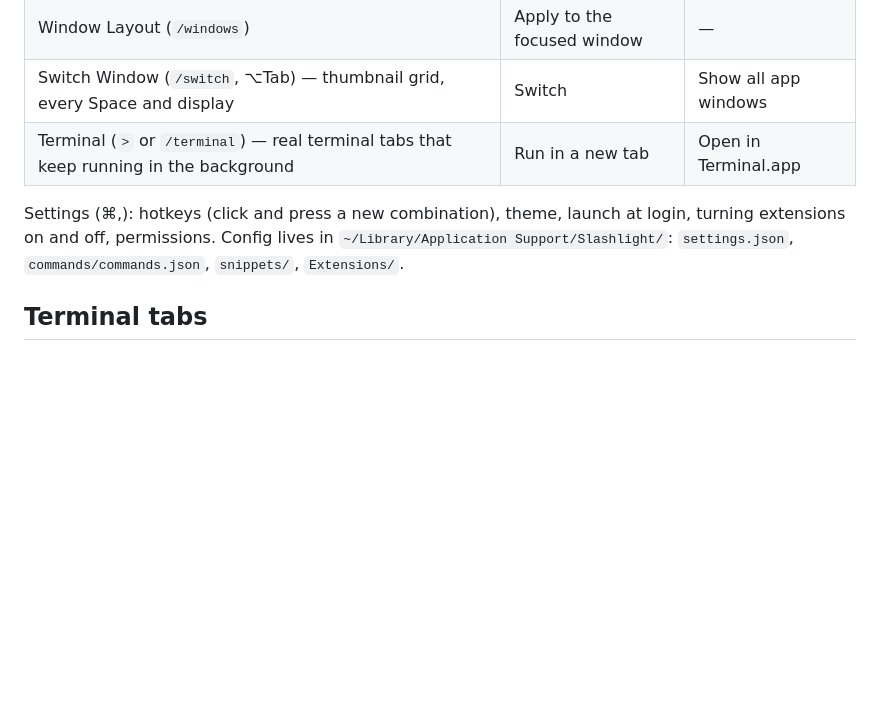
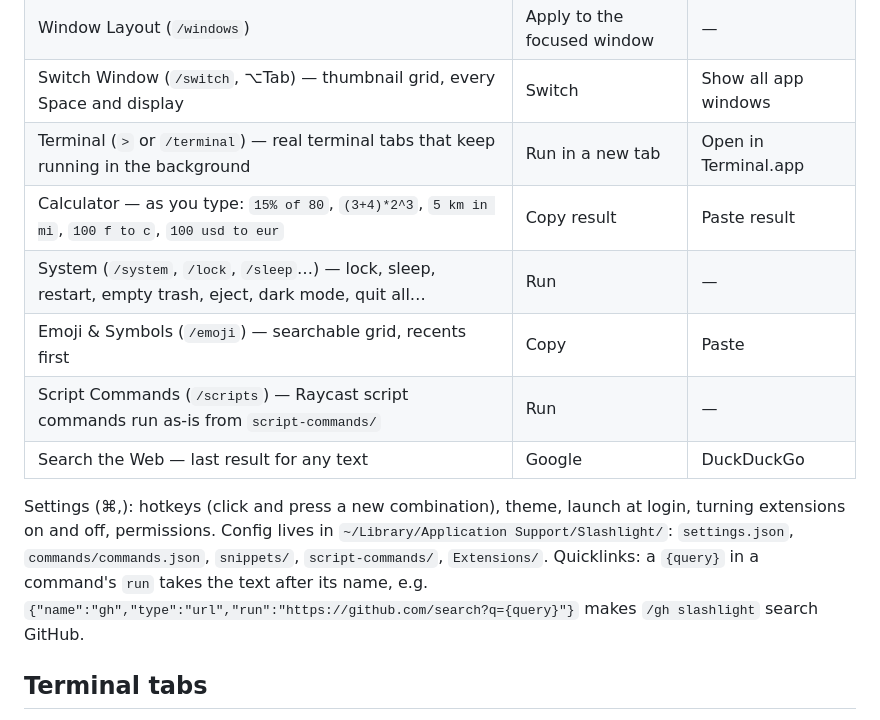
Before and after one commit to burinworks/slashlight, a Markdown page: README.md, the part around the change. Rendered like a GitHub page; blank space fills up the shorter version.

Commit message:
Merge easy wins: calculator, system commands, quicklinks, web fallback, emoji, Raycast script commands; README
Co-Authored-By: Claude Opus 5.5 <noreply@anthropic.com>

```diff
--- a/README.md
+++ b/README.md
@@ -55,9 +55,15 @@ Without `scripts/dev-signing-identity.sh` the app is ad-hoc signed and macOS for
 | Window Layout (`/windows`) | Apply to the focused window | — |
 | Switch Window (`/switch`, ⌥Tab) — thumbnail grid, every Space and display | Switch | Show all app windows |
 | Terminal (`>` or `/terminal`) — real terminal tabs that keep running in the background | Run in a new tab | Open in Terminal.app |
+| Calculator — as you type: `15% of 80`, `(3+4)*2^3`, `5 km in mi`, `100 f to c`, `100 usd to eur` | Copy result | Paste result |
+| System (`/system`, `/lock`, `/sleep`…) — lock, sleep, restart, empty trash, eject, dark mode, quit all… | Run | — |
+| Emoji & Symbols (`/emoji`) — searchable grid, recents first | Copy | Paste |
+| Script Commands (`/scripts`) — Raycast script commands run as-is from `script-commands/` | Run | — |
+| Search the Web — last result for any text | Google | DuckDuckGo |
 
 Settings (⌘,): hotkeys (click and press a new combination), theme, launch at login, turning extensions on and off, permissions.
-Config lives in `~/Library/Application Support/Slashlight/`: `settings.json`, `commands/commands.json`, `snippets/`, `Extensions/`.
+Config lives in `~/Library/Application Support/Slashlight/`: `settings.json`, `commands/commands.json`, `snippets/`, `script-commands/`, `Extensions/`.
+Quicklinks: a `{query}` in a command's `run` takes the text after its name, e.g. `{"name":"gh","type":"url","run":"https://github.com/search?q={query}"}` makes `/gh slashlight` search GitHub.
 
 ## Terminal tabs
 
```
